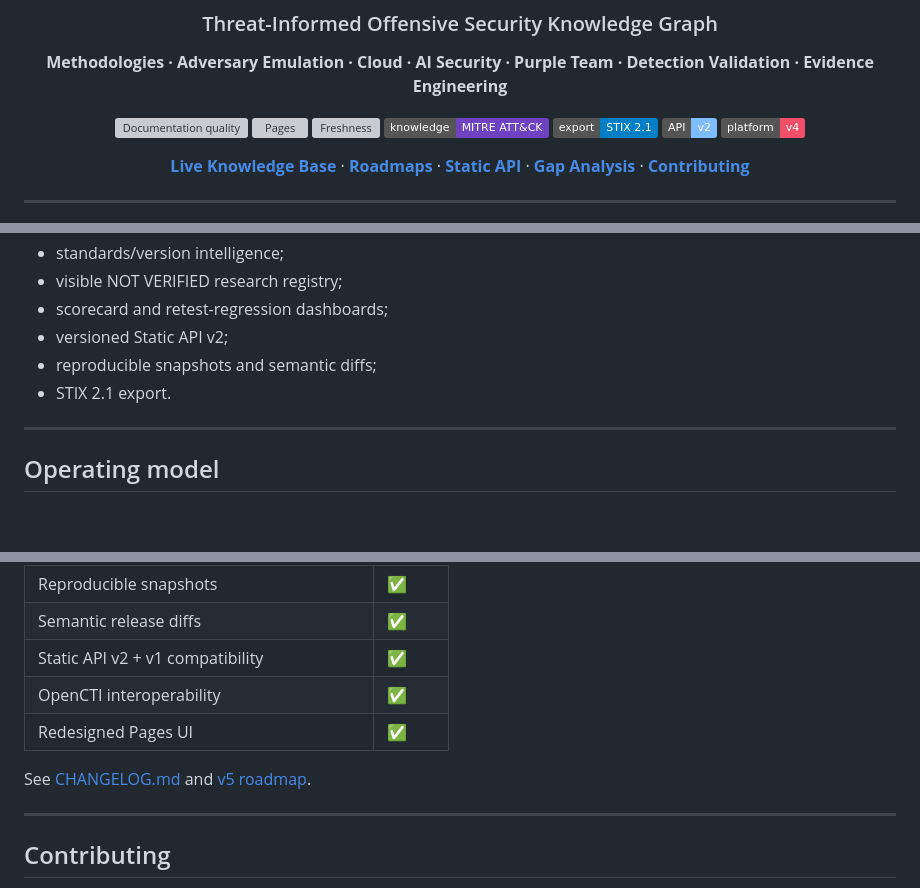
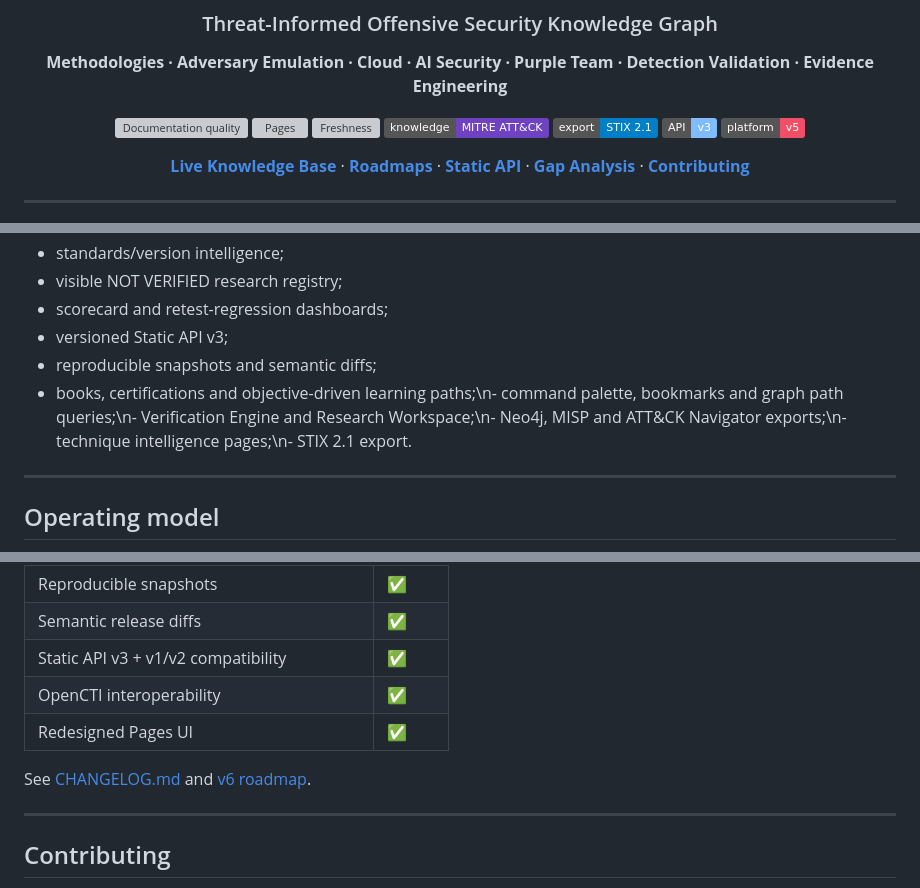
Before and after one commit to Ridd1kulusC0d3r/RedFrameworks, a Markdown page: README.md, 3 parts joined by grey strips. GitHub-like rendering; badges without logos; blank space fills up the shorter version; grey boxes are pictures that could not be loaded.

Commit message:
docs: update README for Platform v5 OffSec portal

```diff
--- a/README.md
+++ b/README.md
@@ -11,8 +11,8 @@
 [![Freshness](https://github.com/Ridd1kulusC0d3r/RedFrameworks/actions/workflows/freshness.yml/badge.svg)](https://github.com/Ridd1kulusC0d3r/RedFrameworks/actions/workflows/freshness.yml)
 [![ATT&CK](https://img.shields.io/badge/knowledge-MITRE%20ATT%26CK-6f42c1)](https://attack.mitre.org/)
 [![STIX 2.1](https://img.shields.io/badge/export-STIX%202.1-blue)](docs/api.md)
-[![API v2](https://img.shields.io/badge/API-v2-7fbcff)](docs/api.md)
-[![Continuous Intelligence](https://img.shields.io/badge/platform-v4-f04f67)](docs/next-evolutions.md)
+[![API v3](https://img.shields.io/badge/API-v3-7fbcff)](docs/api.md)
+[![OffSec Portal](https://img.shields.io/badge/platform-v5-f04f67)](docs/next-evolutions.md)
 
 [**Live Knowledge Base**](https://ridd1kulusc0d3r.github.io/RedFrameworks/) ·
 [**Roadmaps**](docs/roadmaps/README.md) ·
@@ -54,9 +54,9 @@ The public site is generated directly from the repository data and includes:
 - standards/version intelligence;
 - visible NOT VERIFIED research registry;
 - scorecard and retest-regression dashboards;
-- versioned Static API v2;
+- versioned Static API v3;
 - reproducible snapshots and semantic diffs;
-- STIX 2.1 export.
+- books, certifications and objective-driven learning paths;\n- command palette, bookmarks and graph path queries;\n- Verification Engine and Research Workspace;\n- Neo4j, MISP and ATT&CK Navigator exports;\n- technique intelligence pages;\n- STIX 2.1 export.
 
 ---
 
@@ -350,11 +350,11 @@ The repository focuses on **methodology, modeling, evidence and defensive valida
 | Retest regression detection | ✅ |
 | Reproducible snapshots | ✅ |
 | Semantic release diffs | ✅ |
-| Static API v2 + v1 compatibility | ✅ |
+| Static API v3 + v1/v2 compatibility | ✅ |\n| Books & certifications | ✅ |\n| Learning paths | ✅ |\n| Verification Engine | ✅ |\n| Graph path queries | ✅ |\n| Technique Intelligence | ✅ |\n| Neo4j / MISP / Navigator exports | ✅ |\n| Command palette & bookmarks | ✅ |
 | OpenCTI interoperability | ✅ |
 | Redesigned Pages UI | ✅ |
 
-See [CHANGELOG.md](CHANGELOG.md) and [v5 roadmap](docs/next-evolutions.md).
+See [CHANGELOG.md](CHANGELOG.md) and [v6 roadmap](docs/next-evolutions.md).
 
 ---
 
```
Also changed, not shown: other parts of README.md (+3 -3 lines).
